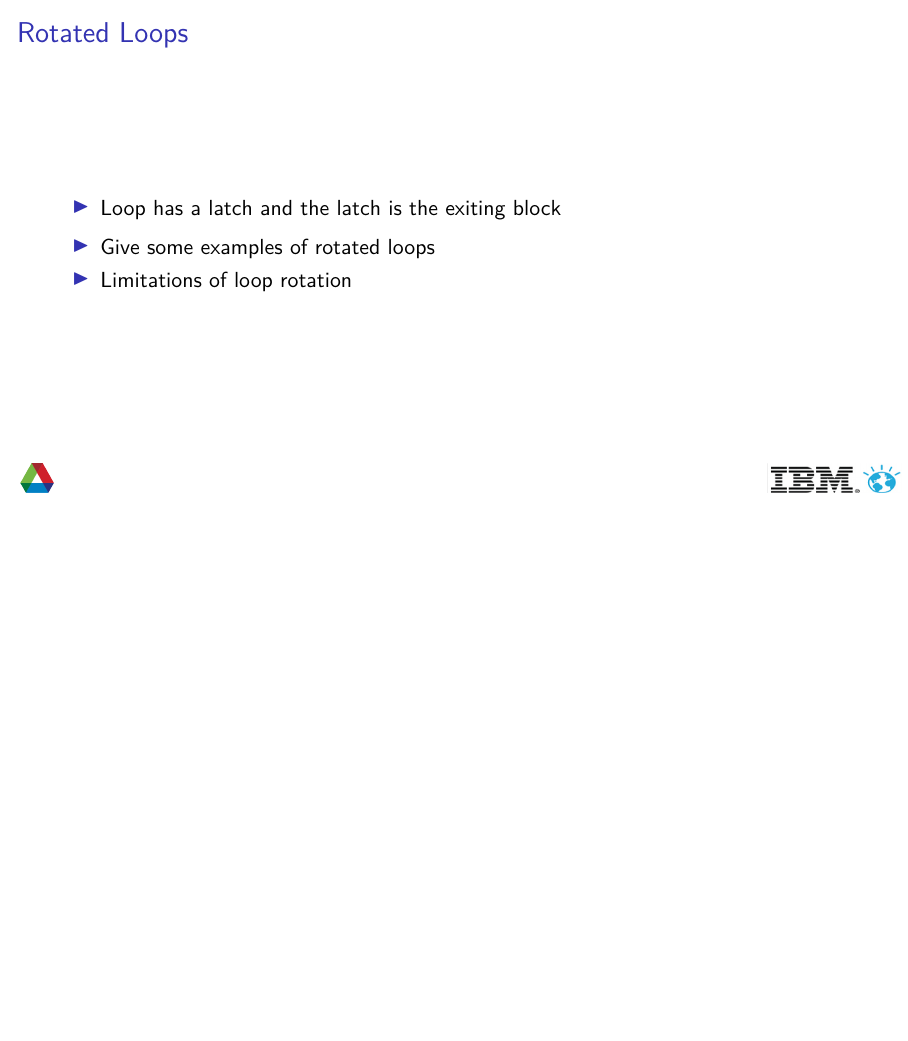
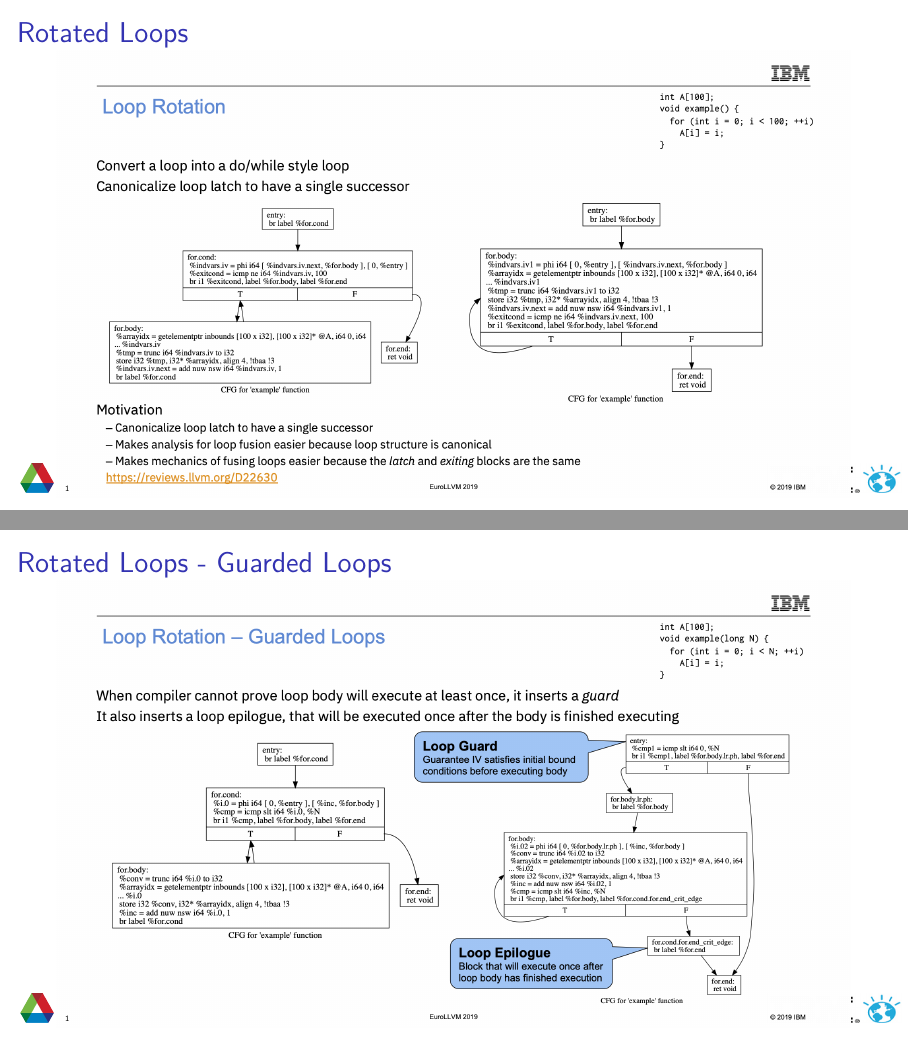
Before and after one commit to kitbarton/LLVMLoopOptTutorial, LaTeX slides (LoopOptTutorial.tex): page 6 of 21 before the commit and pages 6 and 7 of 22 after it, the two joined at a grey line, the shorter picture padded with empty space. Compiled offline with LuaLaTeX; a LaTeX package or settings file that is missing is left out.

Commit message:
Added two slides about Loop Rotation. These are exported from ppt for now - will hopefully turn them into native Latex before the presentation.

```diff
--- a/LoopOptTutorial.tex
+++ b/LoopOptTutorial.tex
@@ -169,13 +169,27 @@
 \end{frame}
 
 \begin{frame}[label={sec:rotated}]{Rotated Loops}
-  \begin{itemize}
-  \item Loop has a latch and the latch is the exiting block
-  \end{itemize}
-  \begin{itemize}
-    \item Give some examples of rotated loops
-    \item Limitations of loop rotation
-  \end{itemize}
+  \includegraphics[width=\textwidth]{figures/LoopRotation.png}
+
+  %% \begin{itemize}
+  %% \item Loop has a latch and the latch is the exiting block
+  %% \end{itemize}
+  %% \begin{itemize}
+  %%   \item Give some examples of rotated loops
+  %%   \item Limitations of loop rotation
+  %% \end{itemize}
+\end{frame}
+
+\begin{frame}[label={sec:rotated}]{Rotated Loops - Guarded Loops}
+  \includegraphics[width=\textwidth]{figures/LoopRotationGuarded.png}
+
+  %% \begin{itemize}
+  %% \item Loop has a latch and the latch is the exiting block
+  %% \end{itemize}
+  %% \begin{itemize}
+  %%   \item Give some examples of rotated loops
+  %%   \item Limitations of loop rotation
+  %% \end{itemize}
 \end{frame}
 
 \begin{frame}[label={sec:SimplifyForm}]{Simplify Form}
```
Also changed, not shown: figures/LoopRotation.png (added), figures/LoopRotationGuarded.png (added).
